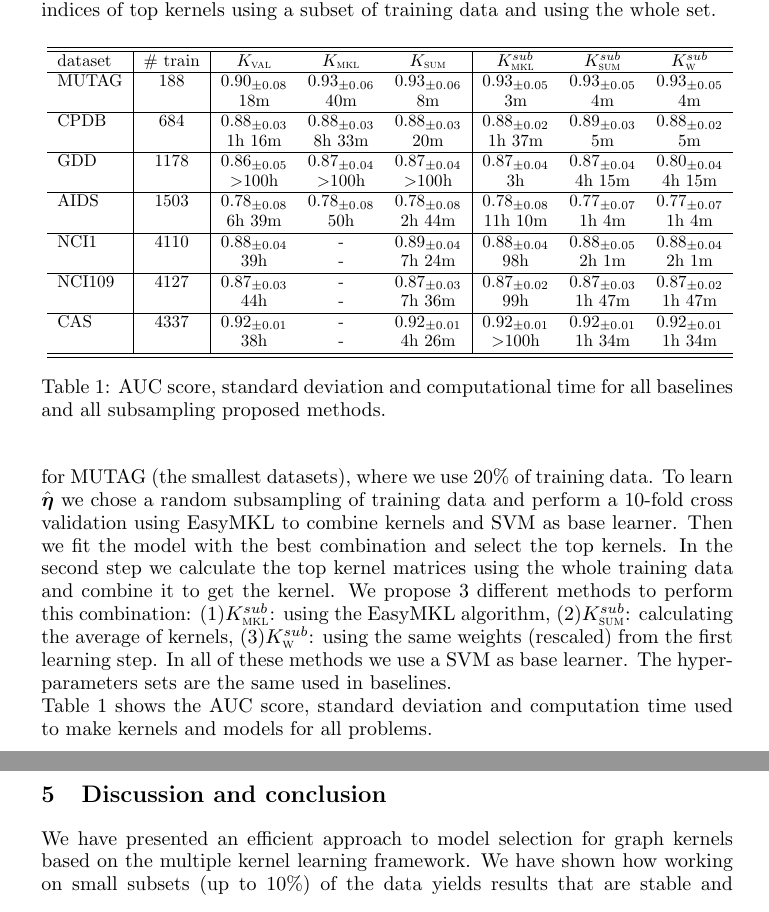
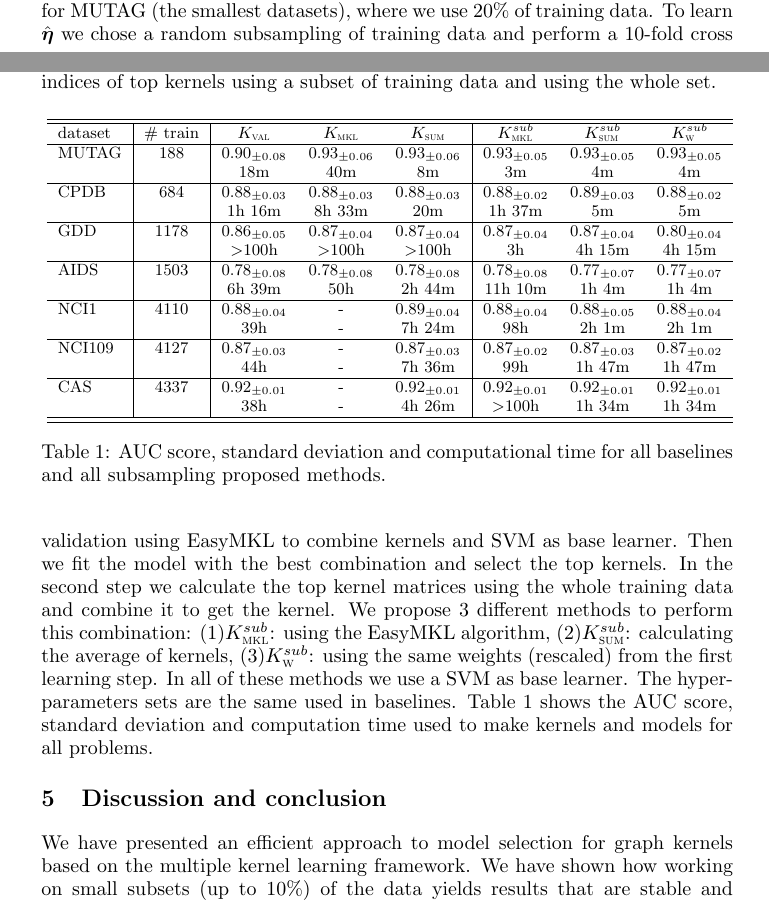
Before and after one commit to jmikko/EasyGraph, a LaTeX document (paper.tex): two parts of pages 5 and 6 of 7 before the commit and two parts of pages 4 and 5 of 6 after it, joined at a grey line, cut so that both start at the same text. Compiled offline with pdfLaTeX.

Commit message:
6 pages again!

```diff
--- a/paper.tex
+++ b/paper.tex
@@ -55,7 +55,7 @@
 	numbersep=5pt,
 	numberstyle=\tiny\color{mygray},
 	rulecolor=\color{black},
-	title=Proposed algorithm
+	%title=Proposed algorithm
 }
 
 
@@ -400,9 +400,9 @@ According to preliminary results, we fix the dimension of subset used in the fir
 To learn $\hat{\boldsymbol{\eta}}$ we chose a random subsampling of training data and perform a 10-fold cross validation using EasyMKL to combine kernels and SVM as base learner. Then we fit the model with the best combination and select the top kernels.
 In the second step we calculate the top kernel matrices using the whole training data and combine it to get the kernel. We propose 3 different methods to perform this combination:
 (1)\ksmkl: using the EasyMKL algorithm, (2)\kssum: calculating the average of kernels, (3)\ksw: using the same weights (rescaled) from the first learning step.
-In all of these methods we use a SVM as base learner. The hyper-parameters sets are the same used in baselines.\\
+In all of these methods we use a SVM as base learner. The hyper-parameters sets are the same used in baselines.
 \tablename\ \ref{tab:res} shows the AUC score, standard deviation and computation time used to make kernels and models for all problems.
-
+%
 %\begin{table}[]
 %\centering
 %\resizebox{\textwidth}{!}{
@@ -429,10 +429,11 @@ In all of these methods we use a SVM as base learner. The hyper-parameters sets
 %\caption{AUC score, standard deviation and computational time for all baselines and all subsampling proposed methods.}
 %\label{tab:res}
 %\end{table}
-
-
-\begin{table}[]
+%
+%
+\begin{table}[t]
 \centering
+\small
 \resizebox{\textwidth}{!}{
 \begin{tabular}{l|c|ccc|ccc}
 \hline\hline
```
Also changed, not shown: paper.tex (20 more changed lines).
